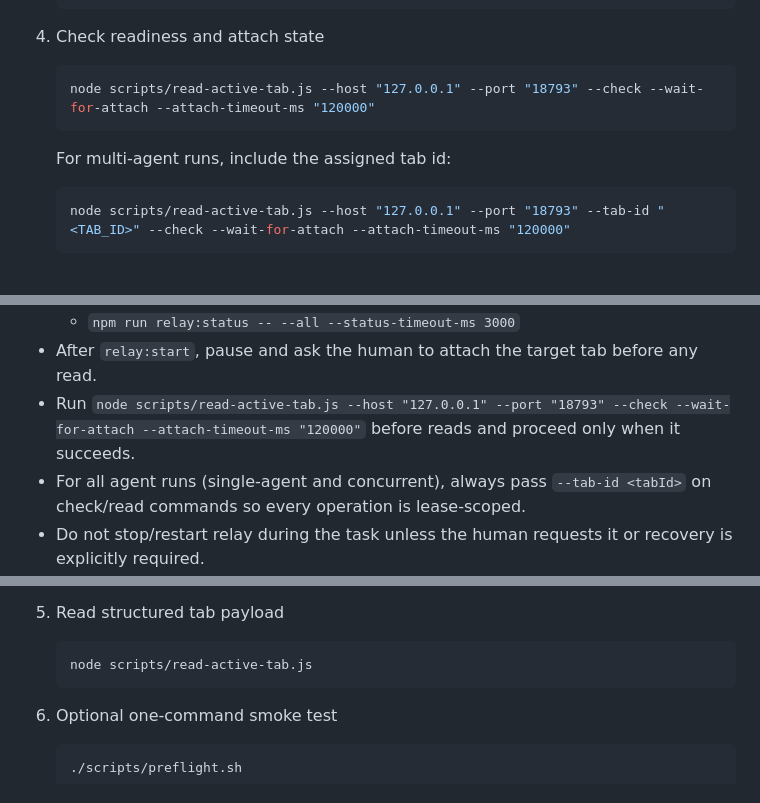
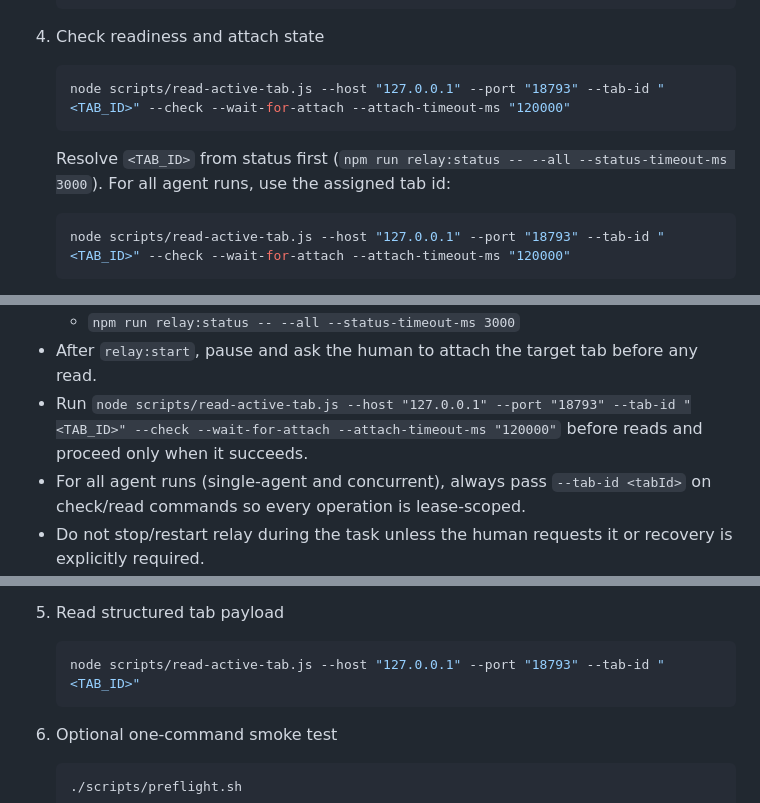
Before and after one commit to Mindgames/Agent-browser-relay, a Markdown page: SKILL.md, 3 parts joined by grey strips. GitHub-like rendering.

Commit message:
docs(relay): scope mandatory checks by tab lease

````diff
--- a/SKILL.md
+++ b/SKILL.md
@@ -59,10 +59,11 @@ Override per command with `--host`, `--port`, and `--attach-timeout-ms` when nee
 4. Check readiness and attach state
 
    ```bash
-   node scripts/read-active-tab.js --host "127.0.0.1" --port "18793" --check --wait-for-attach --attach-timeout-ms "120000"
+   node scripts/read-active-tab.js --host "127.0.0.1" --port "18793" --tab-id "<TAB_ID>" --check --wait-for-attach --attach-timeout-ms "120000"
    ```
 
-   For multi-agent runs, include the assigned tab id:
+   Resolve `<TAB_ID>` from status first (`npm run relay:status -- --all --status-timeout-ms 3000`).
+   For all agent runs, use the assigned tab id:
 
    ```bash
    node scripts/read-active-tab.js --host "127.0.0.1" --port "18793" --tab-id "<TAB_ID>" --check --wait-for-attach --attach-timeout-ms "120000"
@@ -92,7 +93,7 @@ Override per command with `--host`, `--port`, and `--attach-timeout-ms` when nee
   - `curl --max-time 3 -sS "http://127.0.0.1:18793/status"`
   - `npm run relay:status -- --all --status-timeout-ms 3000`
 - After `relay:start`, pause and ask the human to attach the target tab before any read.
-- Run `node scripts/read-active-tab.js --host "127.0.0.1" --port "18793" --check --wait-for-attach --attach-timeout-ms "120000"` before reads and proceed only when it succeeds.
+- Run `node scripts/read-active-tab.js --host "127.0.0.1" --port "18793" --tab-id "<TAB_ID>" --check --wait-for-attach --attach-timeout-ms "120000"` before reads and proceed only when it succeeds.
 - For all agent runs (single-agent and concurrent), always pass `--tab-id <tabId>` on check/read commands so every operation is lease-scoped.
 - Do not stop/restart relay during the task unless the human requests it or recovery is explicitly required.
 - Do not restart relay only because code was updated locally; updates are applied on next explicit human-approved restart.
@@ -102,7 +103,7 @@ Override per command with `--host`, `--port`, and `--attach-timeout-ms` when nee
 5. Read structured tab payload
 
    ```bash
-   node scripts/read-active-tab.js
+   node scripts/read-active-tab.js --host "127.0.0.1" --port "18793" --tab-id "<TAB_ID>"
    ```
 
 6. Optional one-command smoke test
````
Also changed, not shown: AGENTS.md (+3 -2 lines).
